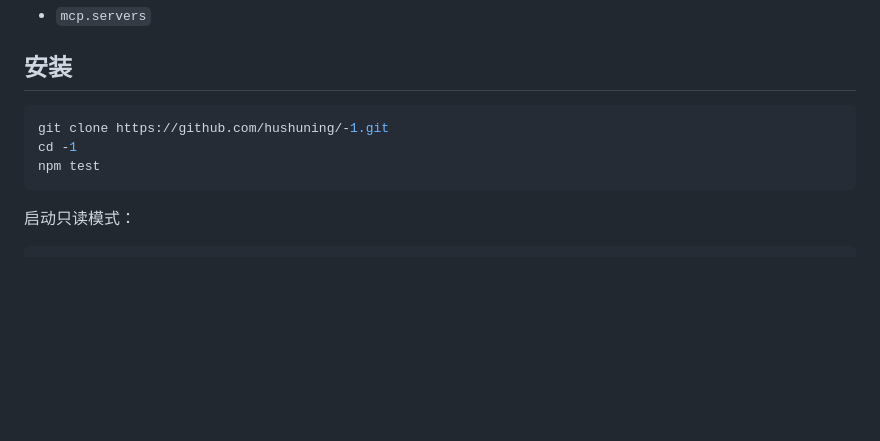
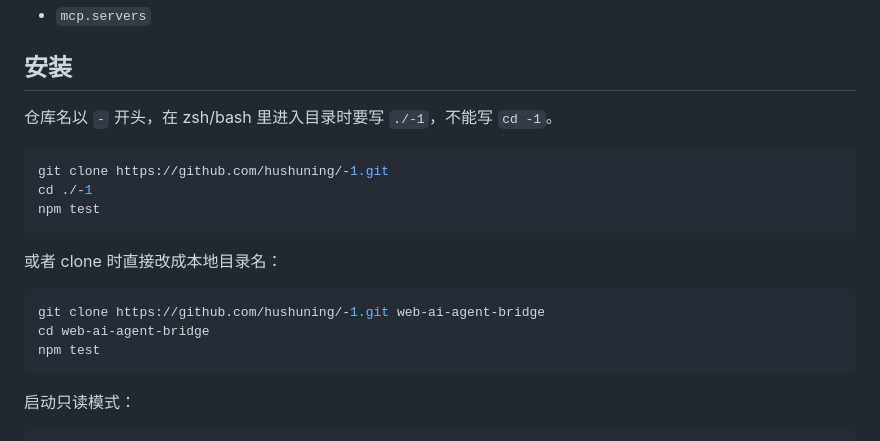
Before and after one commit to hushuning/-1, a Markdown page: README.md, the part around the change. GitHub-like rendering; blank space fills up the shorter version.

Commit message:
Fix install command for dash-prefixed repo directory

````diff
--- a/README.md
+++ b/README.md
@@ -68,9 +68,19 @@ Skills：
 
 ## 安装
 
+仓库名以 `-` 开头，在 zsh/bash 里进入目录时要写 `./-1`，不能写 `cd -1`。
+
 ```bash
 git clone https://github.com/hushuning/-1.git
-cd -1
+cd ./-1
+npm test
+```
+
+或者 clone 时直接改成本地目录名：
+
+```bash
+git clone https://github.com/hushuning/-1.git web-ai-agent-bridge
+cd web-ai-agent-bridge
 npm test
 ```
 
````
